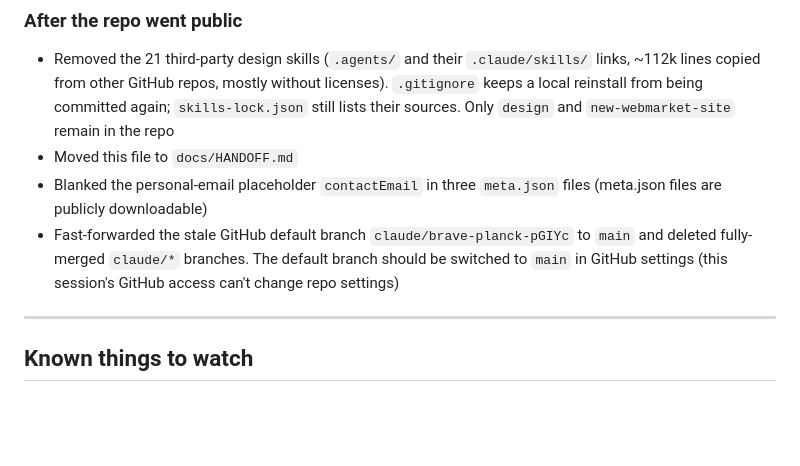
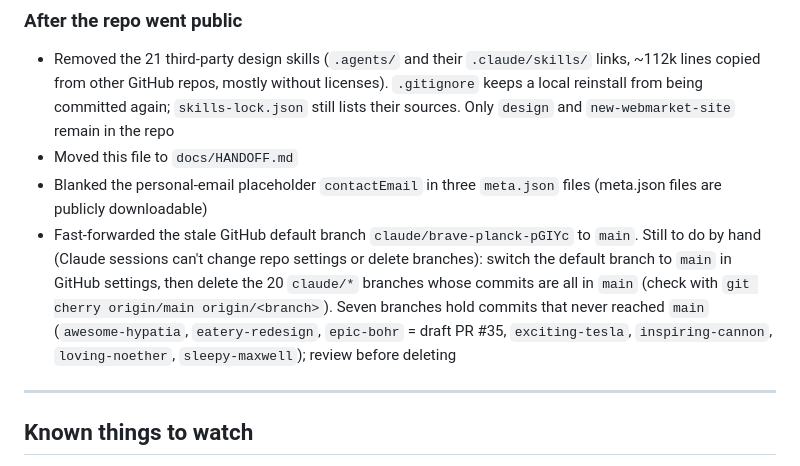
Before and after one commit to lukehenning9-star/WebMarket, a Markdown page: docs/HANDOFF.md, the part around the change. Rendered like a GitHub page; blank space fills up the shorter version.

Commit message:
Note remaining manual repo cleanup in HANDOFF
Co-Authored-By: Claude Opus 5.5 <noreply@anthropic.com>
Claude-Session: https://claude.ai/code/session_01NqHamJWUFb6gEqZ99Dp5kh

```diff
--- a/docs/HANDOFF.md
+++ b/docs/HANDOFF.md
@@ -157,9 +157,13 @@ git push origin claude/gifted-ramanujan-aD5r6:main
 - Moved this file to `docs/HANDOFF.md`
 - Blanked the personal-email placeholder `contactEmail` in three `meta.json` files
   (meta.json files are publicly downloadable)
-- Fast-forwarded the stale GitHub default branch `claude/brave-planck-pGIYc` to `main` and
-  deleted fully-merged `claude/*` branches. The default branch should be switched to `main`
-  in GitHub settings (this session's GitHub access can't change repo settings)
+- Fast-forwarded the stale GitHub default branch `claude/brave-planck-pGIYc` to `main`.
+  Still to do by hand (Claude sessions can't change repo settings or delete branches):
+  switch the default branch to `main` in GitHub settings, then delete the 20 `claude/*`
+  branches whose commits are all in `main` (check with `git cherry origin/main origin/<branch>`).
+  Seven branches hold commits that never reached `main` (`awesome-hypatia`, `eatery-redesign`,
+  `epic-bohr` = draft PR #35, `exciting-tesla`, `inspiring-cannon`, `loving-noether`,
+  `sleepy-maxwell`); review before deleting
 
 ---
 
```
